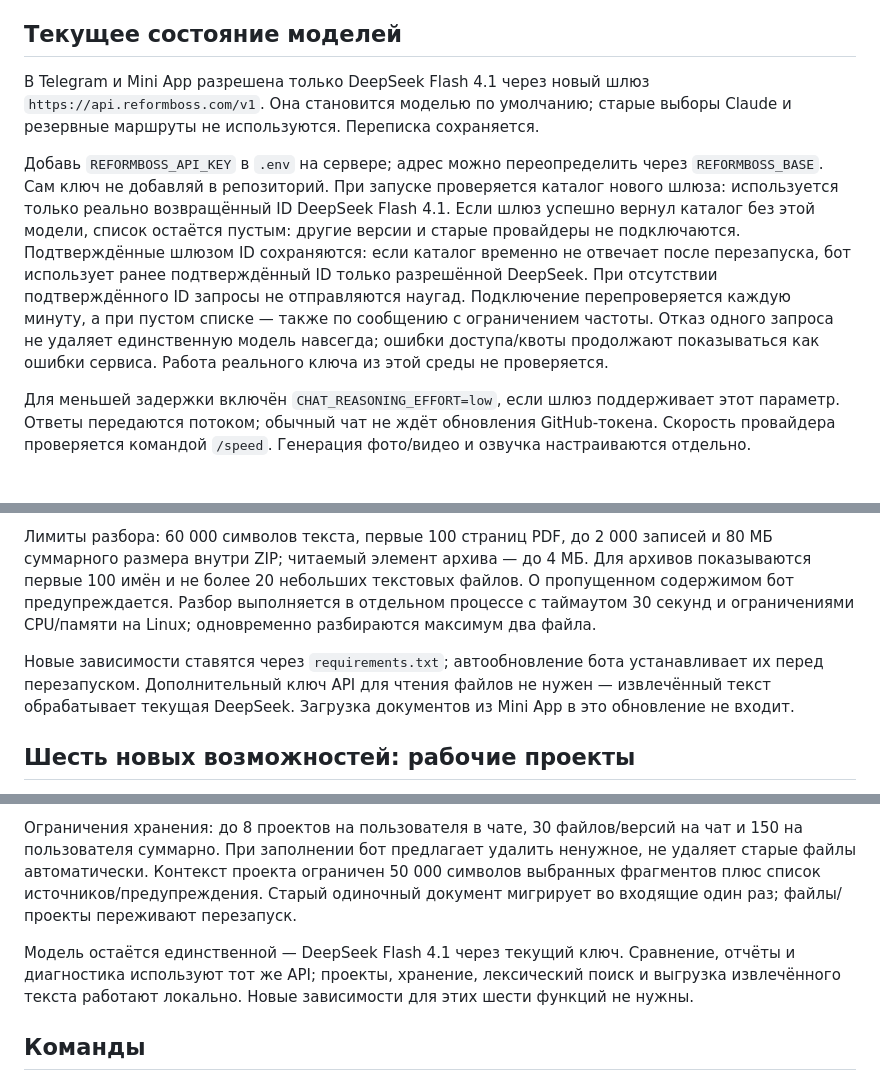
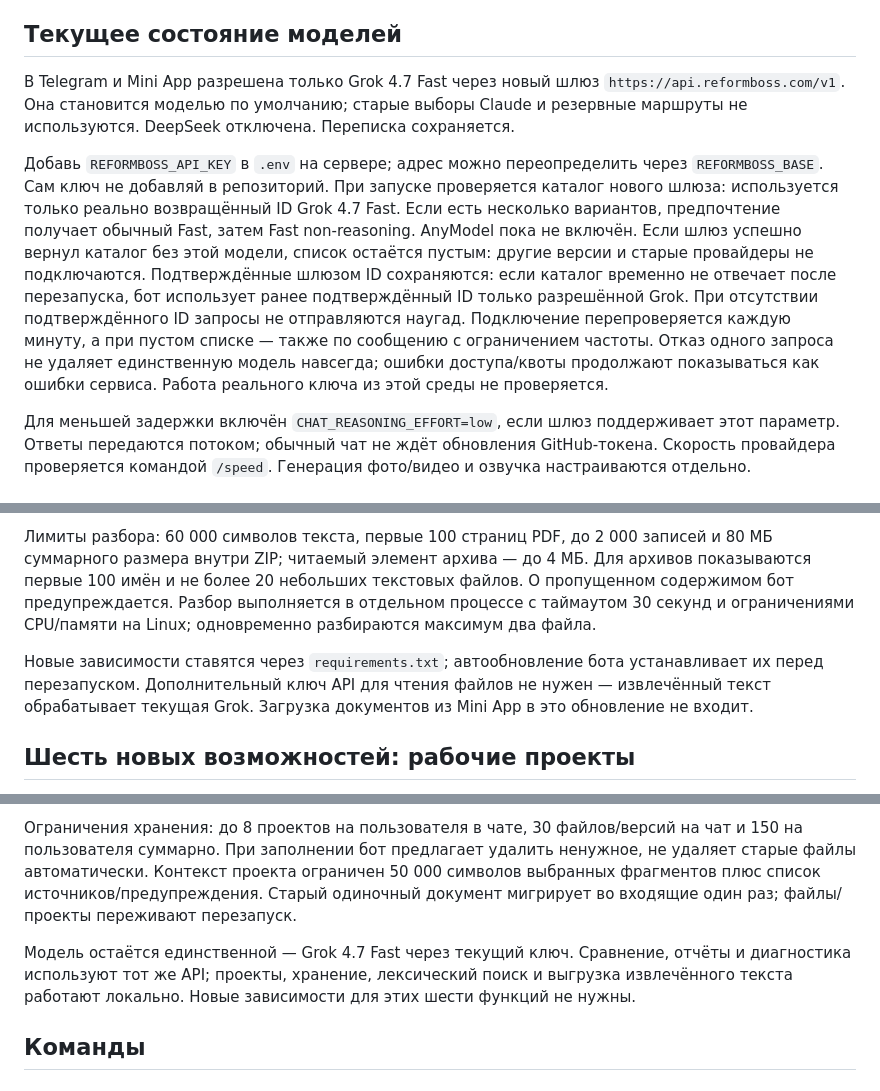
Before and after one commit to rachimanna/secret-ai, a Markdown page: README.md, 3 parts joined by grey strips. GitHub-like rendering.

Commit message:
Use only Grok 4.7 Fast through the current gateway

```diff
--- a/README.md
+++ b/README.md
@@ -24,9 +24,9 @@ FFmpeg уже поставляется с imageio-ffmpeg. Если бот не
 
 ## Текущее состояние моделей
 
-В Telegram и Mini App разрешена только DeepSeek Flash 4.1 через новый шлюз `https://api.reformboss.com/v1`. Она становится моделью по умолчанию; старые выборы Claude и резервные маршруты не используются. Переписка сохраняется.
+В Telegram и Mini App разрешена только Grok 4.7 Fast через новый шлюз `https://api.reformboss.com/v1`. Она становится моделью по умолчанию; старые выборы Claude и резервные маршруты не используются. DeepSeek отключена. Переписка сохраняется.
 
-Добавь `REFORMBOSS_API_KEY` в `.env` на сервере; адрес можно переопределить через `REFORMBOSS_BASE`. Сам ключ не добавляй в репозиторий. При запуске проверяется каталог нового шлюза: используется только реально возвращённый ID DeepSeek Flash 4.1. Если шлюз успешно вернул каталог без этой модели, список остаётся пустым: другие версии и старые провайдеры не подключаются. Подтверждённые шлюзом ID сохраняются: если каталог временно не отвечает после перезапуска, бот использует ранее подтверждённый ID только разрешённой DeepSeek. При отсутствии подтверждённого ID запросы не отправляются наугад. Подключение перепроверяется каждую минуту, а при пустом списке — также по сообщению с ограничением частоты. Отказ одного запроса не удаляет единственную модель навсегда; ошибки доступа/квоты продолжают показываться как ошибки сервиса. Работа реального ключа из этой среды не проверяется.
+Добавь `REFORMBOSS_API_KEY` в `.env` на сервере; адрес можно переопределить через `REFORMBOSS_BASE`. Сам ключ не добавляй в репозиторий. При запуске проверяется каталог нового шлюза: используется только реально возвращённый ID Grok 4.7 Fast. Если есть несколько вариантов, предпочтение получает обычный Fast, затем Fast non-reasoning. AnyModel пока не включён. Если шлюз успешно вернул каталог без этой модели, список остаётся пустым: другие версии и старые провайдеры не подключаются. Подтверждённые шлюзом ID сохраняются: если каталог временно не отвечает после перезапуска, бот использует ранее подтверждённый ID только разрешённой Grok. При отсутствии подтверждённого ID запросы не отправляются наугад. Подключение перепроверяется каждую минуту, а при пустом списке — также по сообщению с ограничением частоты. Отказ одного запроса не удаляет единственную модель навсегда; ошибки доступа/квоты продолжают показываться как ошибки сервиса. Работа реального ключа из этой среды не проверяется.
 
 Для меньшей задержки включён `CHAT_REASONING_EFFORT=low`, если шлюз поддерживает этот параметр. Ответы передаются потоком; обычный чат не ждёт обновления GitHub-токена. Скорость провайдера проверяется командой `/speed`. Генерация фото/видео и озвучка настраиваются отдельно.
 
@@ -42,7 +42,7 @@ APK/IPA и ZIP не запускаются и не распаковываютс
 
 Лимиты разбора: 60 000 символов текста, первые 100 страниц PDF, до 2 000 записей и 80 МБ суммарного размера внутри ZIP; читаемый элемент архива — до 4 МБ. Для архивов показываются первые 100 имён и не более 20 небольших текстовых файлов. О пропущенном содержимом бот предупреждается. Разбор выполняется в отдельном процессе с таймаутом 30 секунд и ограничениями CPU/памяти на Linux; одновременно разбираются максимум два файла.
 
-Новые зависимости ставятся через `requirements.txt`; автообновление бота устанавливает их перед перезапуском. Дополнительный ключ API для чтения файлов не нужен — извлечённый текст обрабатывает текущая DeepSeek. Загрузка документов из Mini App в это обновление не входит.
+Новые зависимости ставятся через `requirements.txt`; автообновление бота устанавливает их перед перезапуском. Дополнительный ключ API для чтения файлов не нужен — извлечённый текст обрабатывает текущая Grok. Загрузка документов из Mini App в это обновление не входит.
 
 ## Шесть новых возможностей: рабочие проекты
 
@@ -57,7 +57,7 @@ APK/IPA и ZIP не запускаются и не распаковываютс
 
 Ограничения хранения: до 8 проектов на пользователя в чате, 30 файлов/версий на чат и 150 на пользователя суммарно. При заполнении бот предлагает удалить ненужное, не удаляет старые файлы автоматически. Контекст проекта ограничен 50 000 символов выбранных фрагментов плюс список источников/предупреждения. Старый одиночный документ мигрирует во входящие один раз; файлы/проекты переживают перезапуск.
 
-Модель остаётся единственной — DeepSeek Flash 4.1 через текущий ключ. Сравнение, отчёты и диагностика используют тот же API; проекты, хранение, лексический поиск и выгрузка извлечённого текста работают локально. Новые зависимости для этих шести функций не нужны.
+Модель остаётся единственной — Grok 4.7 Fast через текущий ключ. Сравнение, отчёты и диагностика используют тот же API; проекты, хранение, лексический поиск и выгрузка извлечённого текста работают локально. Новые зависимости для этих шести функций не нужны.
 
 ## Команды
 
```
Also changed, not shown: other parts of README.md (+1 -1 lines).
